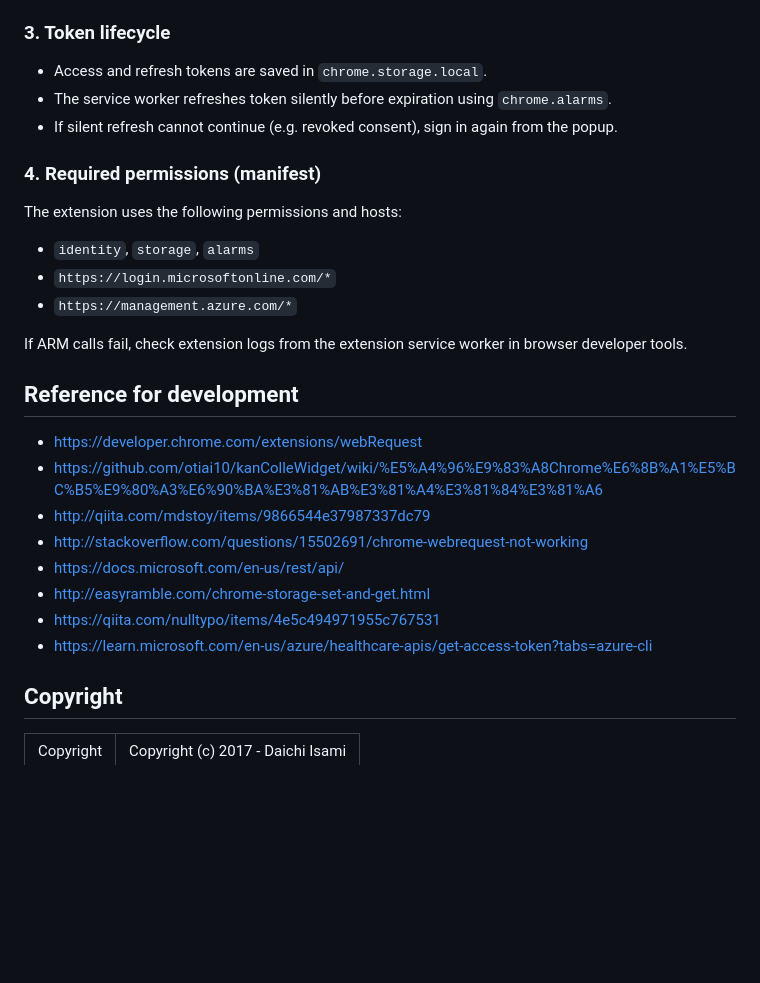
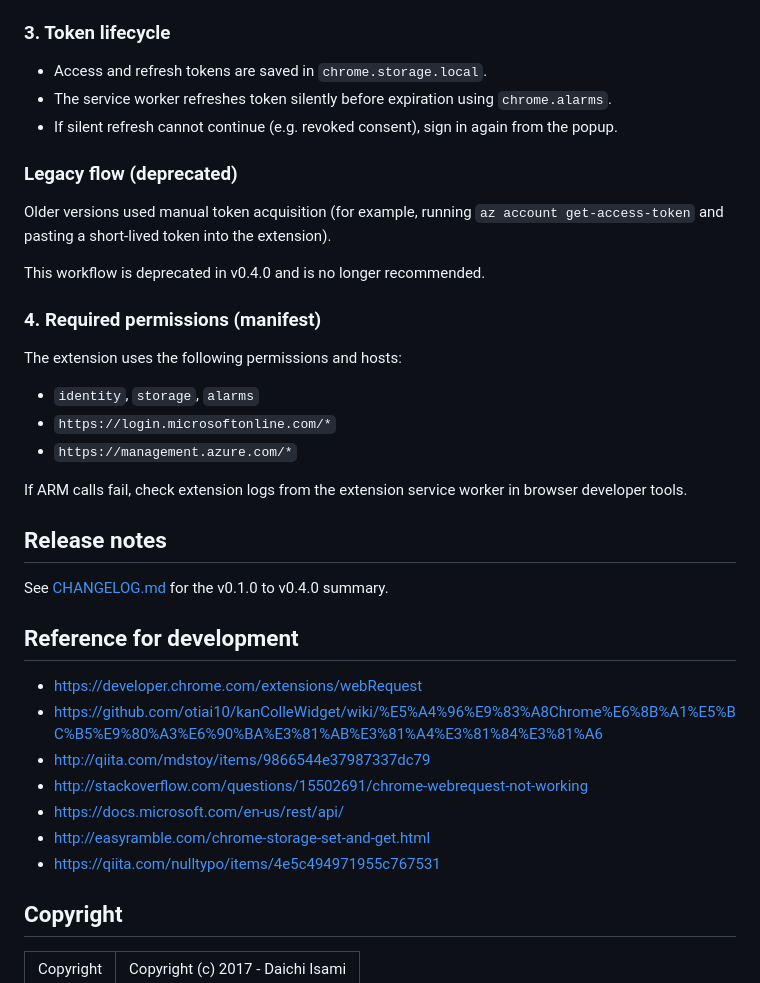
Before and after one commit to normalian/My-Azure-Portal-ChromeExtension, a Markdown page: README.md, the part around one of its changes. GitHub-like rendering; blank space fills up the shorter version.

```diff
--- a/README.md
+++ b/README.md
@@ -69,6 +88,12 @@ Click `save`, then click `Sign in` once.
 - The service worker refreshes token silently before expiration using `chrome.alarms`.
 - If silent refresh cannot continue (e.g. revoked consent), sign in again from the popup.
 
+### Legacy flow (deprecated)
+
+Older versions used manual token acquisition (for example, running `az account get-access-token` and pasting a short-lived token into the extension).
+
+This workflow is deprecated in v0.4.0 and is no longer recommended.
+
 ### 4. Required permissions (manifest)
 
 The extension uses the following permissions and hosts:
@@ -78,6 +103,10 @@ The extension uses the following permissions and hosts:
 - `https://management.azure.com/*`
 
 If ARM calls fail, check extension logs from the extension service worker in browser developer tools.
+
+## Release notes
+
+See [CHANGELOG.md](CHANGELOG.md) for the v0.1.0 to v0.4.0 summary.
 
 
 ## Reference for development
@@ -89,7 +118,6 @@ If ARM calls fail, check extension logs from the extension service worker in bro
 - https://docs.microsoft.com/en-us/rest/api/
 - http://easyramble.com/chrome-storage-set-and-get.html
 - https://qiita.com/nulltypo/items/4e5c494971955c767531
-- https://learn.microsoft.com/en-us/azure/healthcare-apis/get-access-token?tabs=azure-cli
 
 ## Copyright
 <table>
```
Also changed, not shown: other parts of README.md (+19 -0 lines), CHANGELOG.md (added, +53 -0 lines), RELEASE_v0.4.0.md (added, +28 -0 lines).
